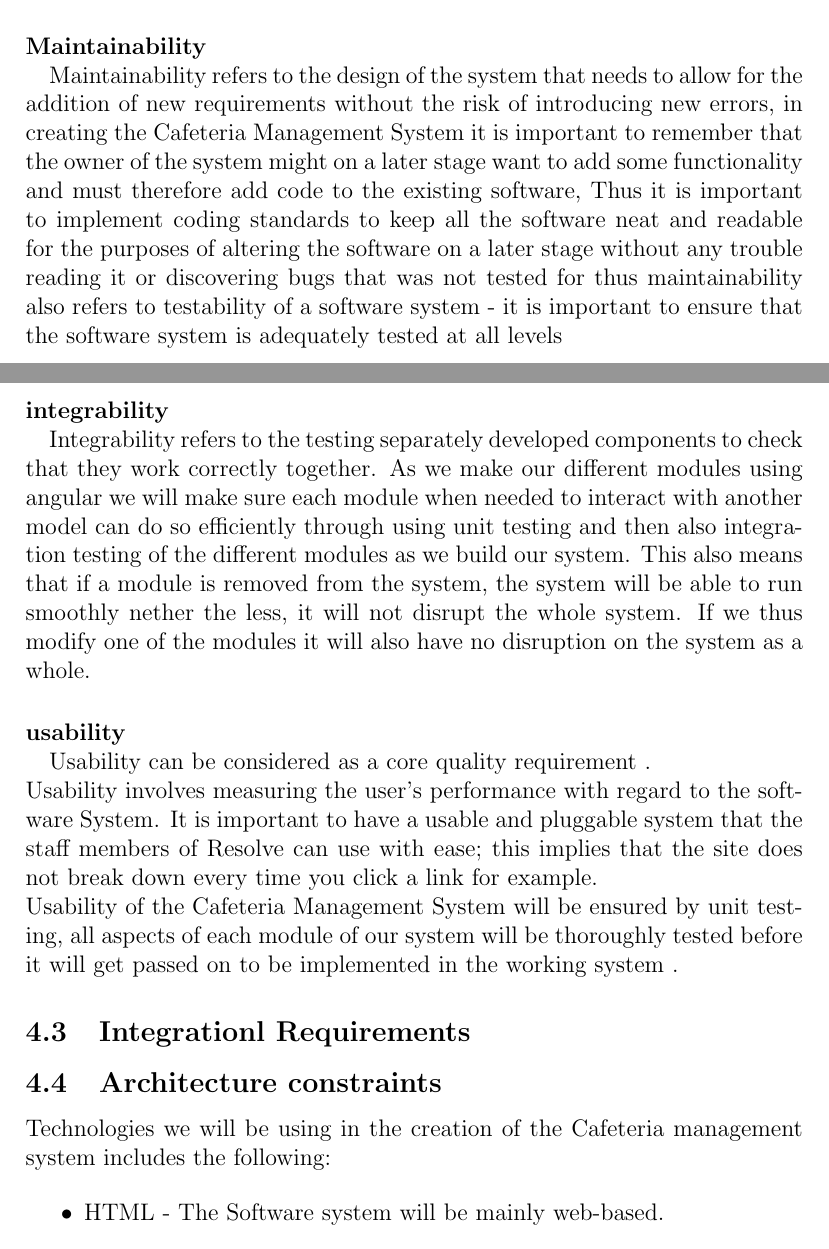
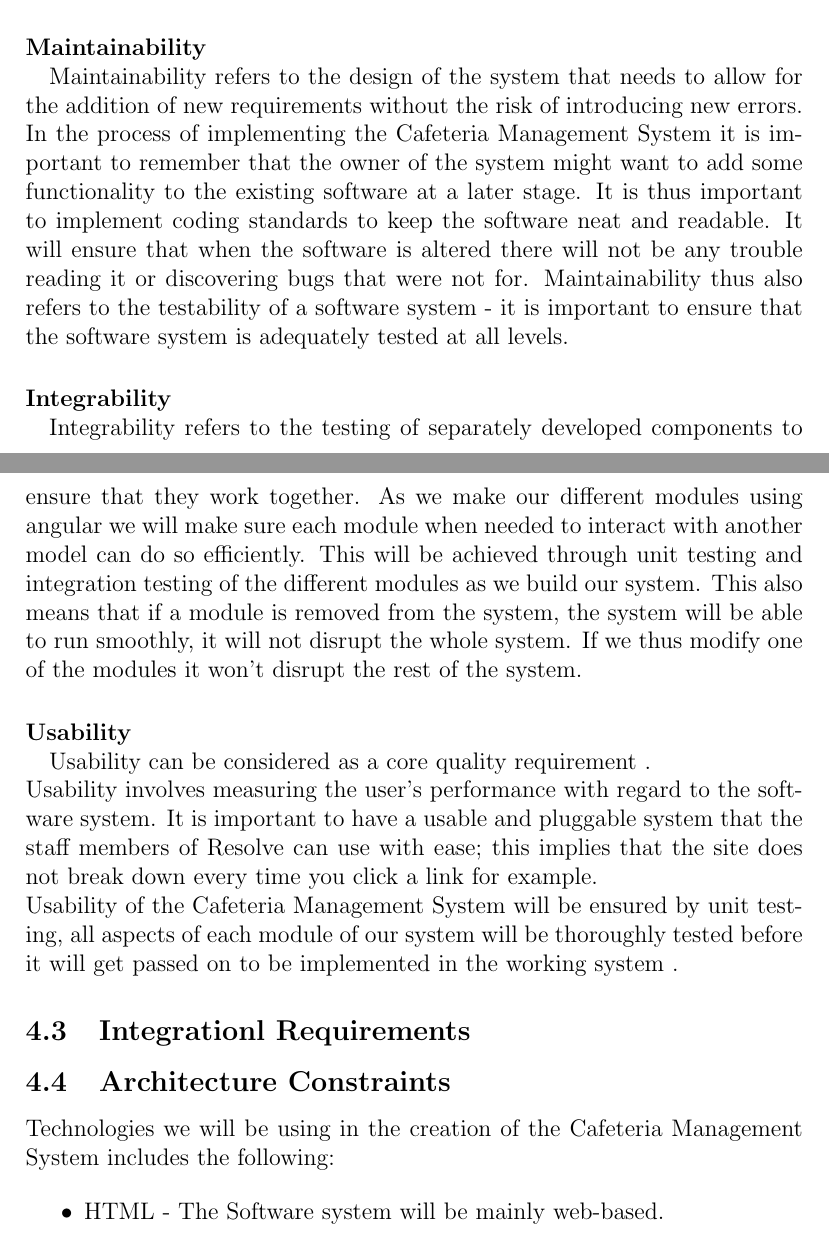
Before and after one commit to toniamichael94/MainProjectCOS301, a LaTeX document (FunctionalRequirements.tex): two parts of pages 6 and 7 of 8, joined at a grey line, cut so that both start at the same text. Compiled offline with pdfLaTeX.

Commit message:
More grammar changes

```diff
--- a/FunctionalRequirements.tex
+++ b/FunctionalRequirements.tex
@@ -89,14 +89,14 @@ Security will  be considered as an important quality requirement in any online s
 In the creation of the Cafeteria Management System it is important to keep the software as technology neutral as far as possible, this is why in the creation of an application of our online system the application will be able to work on multiple platforms facilitating a wide variety of users and the online facility will be able to open on all standard browsers.
 
 \paragraph{Maintainability\\}
-Maintainability refers to the design of the system that needs to allow for the addition of new requirements without the risk of introducing new errors, in creating the Cafeteria Management System it is important to remember that the owner of the system might on a later stage want to add some functionality and must therefore add code to the existing software, Thus it is important to implement coding standards to keep all the software neat and readable for the purposes of altering the software on a later stage without any trouble reading it or discovering bugs that was not tested for thus maintainability also refers to testability of a software system - it is important to ensure that the software system is adequately tested at all levels
+Maintainability refers to the design of the system that needs to allow for the addition of new requirements without the risk of introducing new errors. In the process of implementing the Cafeteria Management System it is important to remember that the owner of the system might  want to add some functionality to the existing software at a later stage. It is thus important to implement coding standards to keep the software neat and readable. It will ensure that when the software is altered there will not be any trouble reading it or discovering bugs that were not for. Maintainability thus also refers to the testability of a software system - it is important to ensure that the software system is adequately tested at all levels.
 
-\paragraph{integrability\\}
-Integrability  refers to the testing separately developed components to check that they work correctly together. As we make our different  modules using angular we will make sure each module when needed to interact with another model can do so efficiently through using unit testing and then also integration testing of the different modules as we build our system. This also means that if a module is removed from the system, the system will be able to run smoothly nether the less, it will not disrupt the whole system. If we thus modify one of the modules it will also have no disruption on the system as a whole.
+\paragraph{Integrability\\}
+Integrability  refers to the testing of separately developed components to ensure that they work together. As we make our different  modules using angular we will make sure each module when needed to interact with another model can do so efficiently. This will be achieved through unit testing and integration testing of the different modules as we build our system. This also means that if a module is removed from the system, the system will be able to run smoothly, it will not disrupt the whole system. If we thus modify one of the modules it won't disrupt the rest of the system.
 
-\paragraph{usability\\}
+\paragraph{Usability\\}
 Usability can be considered as a core quality requirement . \\
-Usability involves measuring the user's performance with regard to the software System.  It is important to have a usable and pluggable system that the staff members of Resolve can use with ease; this implies that the site does not break down every time you click a link for example. \\
+Usability involves measuring the user's performance with regard to the software system.  It is important to have a usable and pluggable system that the staff members of Resolve can use with ease; this implies that the site does not break down every time you click a link for example. \\
 Usability of the Cafeteria Management System will be ensured by unit testing, all aspects of each module of our system will be thoroughly  tested before it will get passed on to be implemented in the working system .
 
 
@@ -109,8 +109,8 @@ Usability of the Cafeteria Management System will be ensured by unit testing, al
 \subsection{Integrationl Requirements}
 
 %% ----------ARCHITECTURE CONSTRAINTS----------------
-\subsection{Architecture constraints}
-Technologies we will be using  in the creation of the Cafeteria management system includes the following:
+\subsection{Architecture Constraints}
+Technologies we will be using in the creation of the Cafeteria Management System includes the following:
 
 \begin{itemize}
   \item HTML - The Software system will be mainly web-based.
```
Also changed, not shown: FunctionalRequirements.tex (10 more changed lines).
